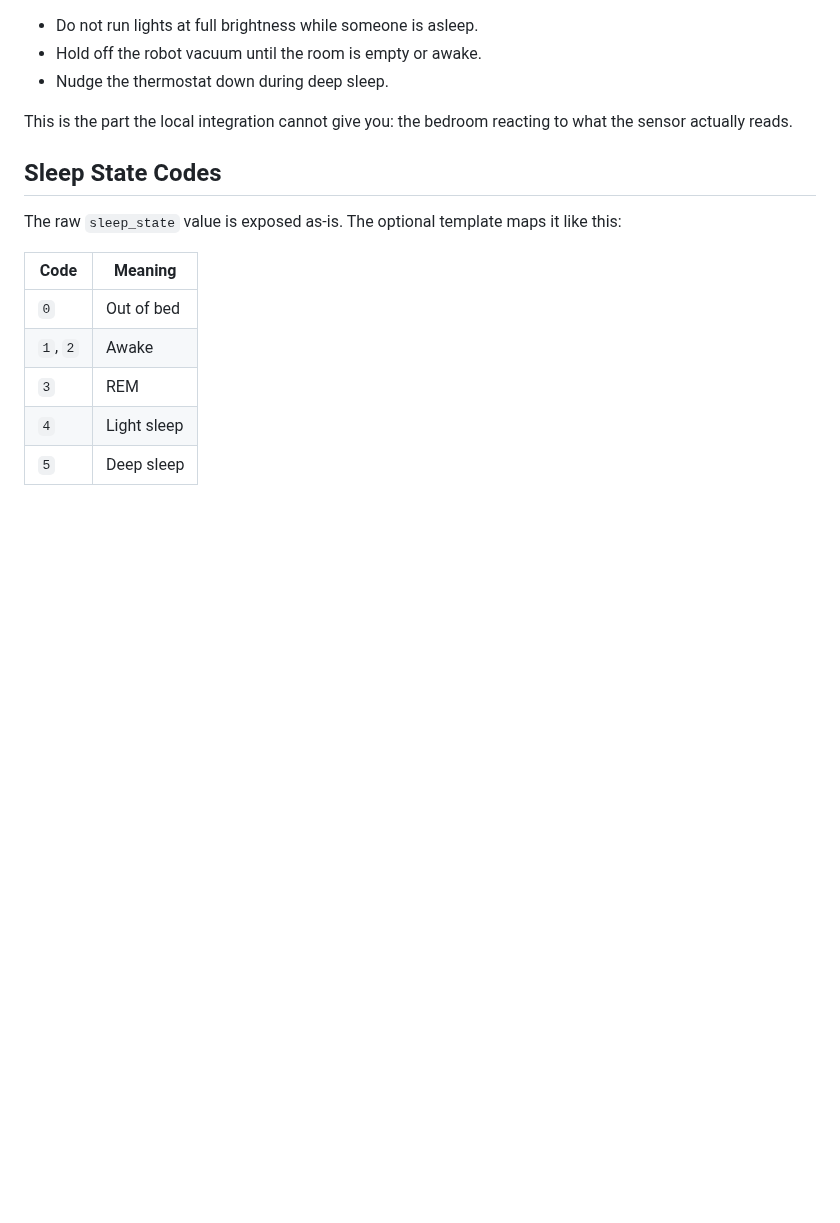
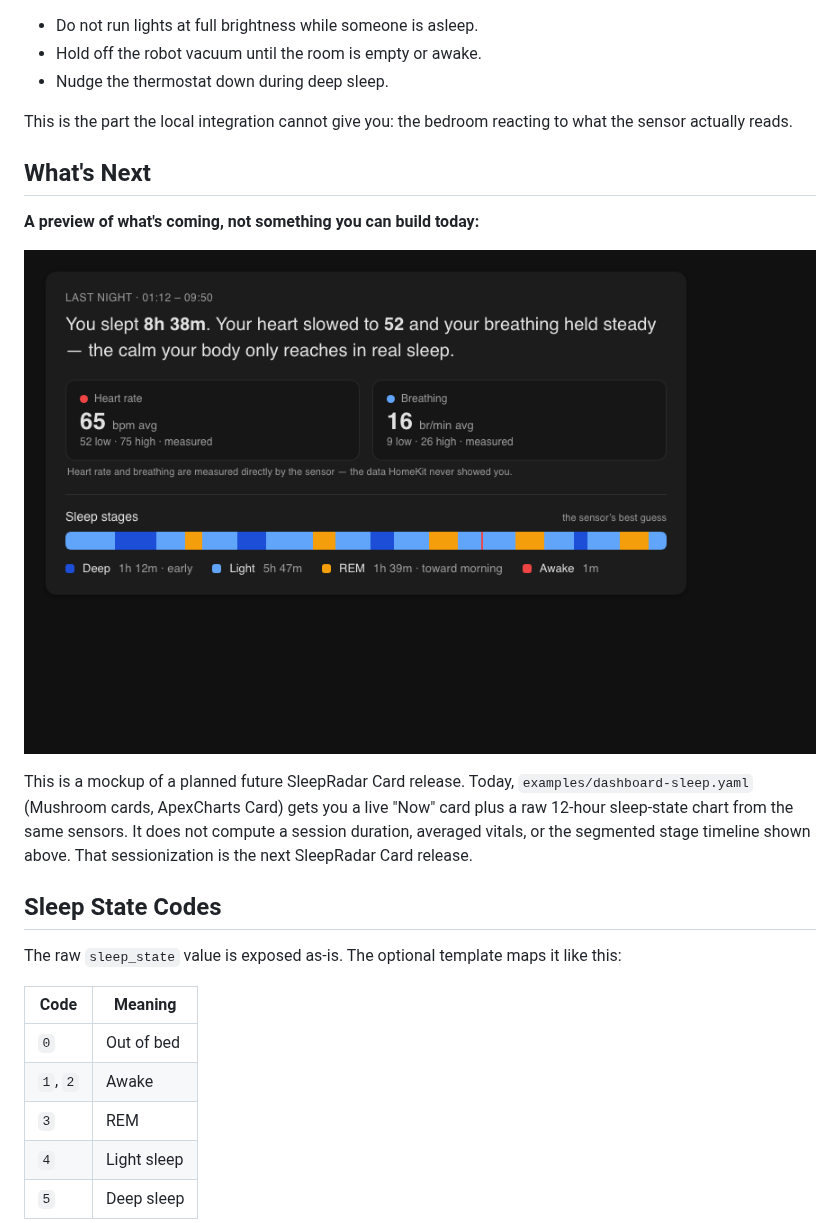
Before and after one commit to florianhorner/ha-fp2-sleep, a Markdown page: README.md, the part around one of its changes. Drawn GitHub-style; blank space fills up the shorter version.

```diff
--- a/README.md
+++ b/README.md
@@ -232,6 +221,18 @@ asleep. A few starting points (see `examples/automations.yaml`):
 This is the part the local integration cannot give you: the bedroom reacting to
 what the sensor actually reads.
 
+## What's Next
+
+**A preview of what's coming, not something you can build today:**
+
+![Last night summary: sleep duration, measured heart rate and breathing, stage timeline](assets/last-night.png)
+
+This is a mockup of a planned future SleepRadar Card release. Today,
+`examples/dashboard-sleep.yaml` (Mushroom cards, ApexCharts Card) gets you a
+live "Now" card plus a raw 12-hour sleep-state chart from the same sensors. It
+does not compute a session duration, averaged vitals, or the segmented stage
+timeline shown above. That sessionization is the next SleepRadar Card release.
+
 ## Sleep State Codes
 
 The raw `sleep_state` value is exposed as-is. The optional template maps it like
```
Also changed, not shown: other parts of README.md (+0 -11 lines).
